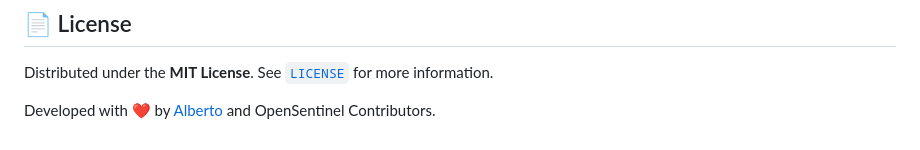
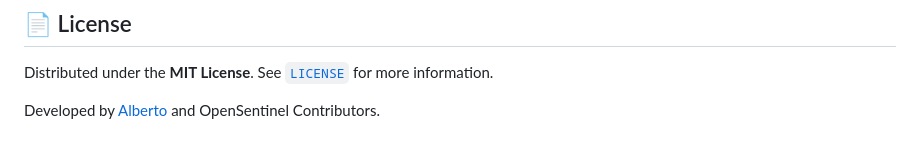
Before and after one commit to atrumin16/open-sentinel, a Markdown page: README.md, the part around the change. Rendered like a GitHub page.

```diff
--- a/README.md
+++ b/README.md
@@ -175,4 +175,4 @@ Contributions are welcome! Please feel free to submit a Pull Request or open an
 
 Distributed under the **MIT License**. See [`LICENSE`](LICENSE) for more information.
 
-Developed with ❤️ by [Alberto](https://github.com/atrumin16) and OpenSentinel Contributors.
+Developed by [Alberto](https://github.com/atrumin16) and OpenSentinel Contributors.
```
